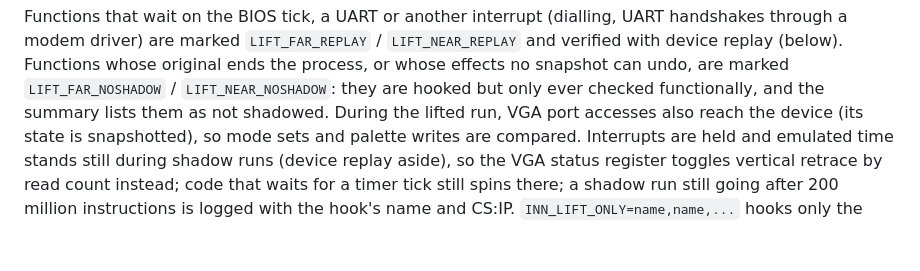
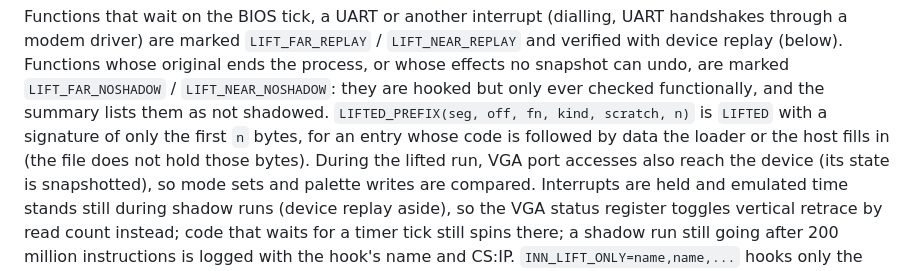
Before and after one commit to mcfbytes/INN_Decomp, a Markdown page: docs/lifting.md, the part around the change. Rendered like a GitHub page; blank space fills up the shorter version.

Commit message:
docs: LIFTED_PREFIX
Co-Authored-By: Claude Opus 5.5 <noreply@anthropic.com>

```diff
--- a/docs/lifting.md
+++ b/docs/lifting.md
@@ -123,6 +123,8 @@ a modem driver) are marked `LIFT_FAR_REPLAY` / `LIFT_NEAR_REPLAY` and verified w
 (below). Functions whose original ends the process, or whose effects no snapshot can undo, are marked
 `LIFT_FAR_NOSHADOW` / `LIFT_NEAR_NOSHADOW`: they are hooked but only ever checked functionally, and the
 summary lists them as not shadowed.
+`LIFTED_PREFIX(seg, off, fn, kind, scratch, n)` is `LIFTED` with a signature of only the first `n` bytes, for an
+entry whose code is followed by data the loader or the host fills in (the file does not hold those bytes).
 During the lifted run, VGA port accesses also reach the device (its state is snapshotted), so mode
 sets and palette writes are compared. Interrupts are held and emulated time stands still during
 shadow runs (device replay aside), so the VGA status register toggles vertical retrace by read count instead; code that
```
